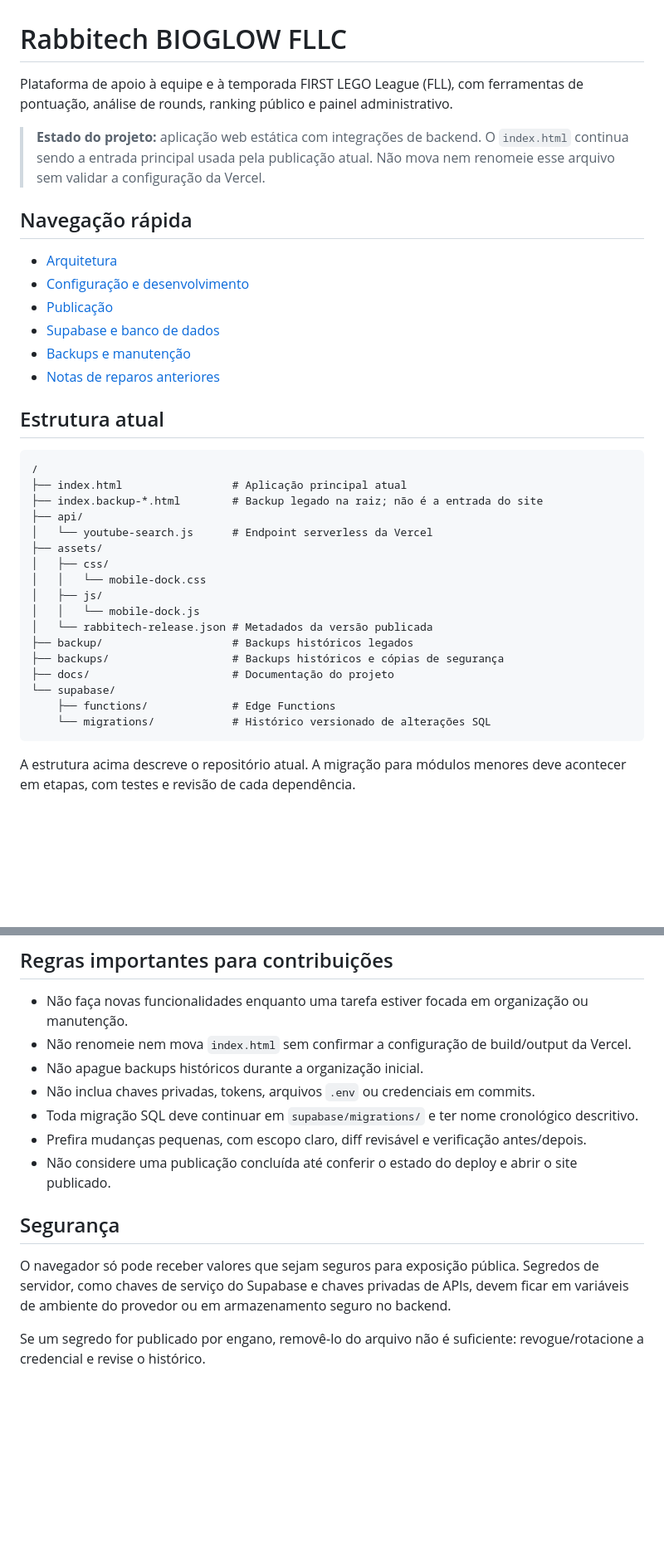
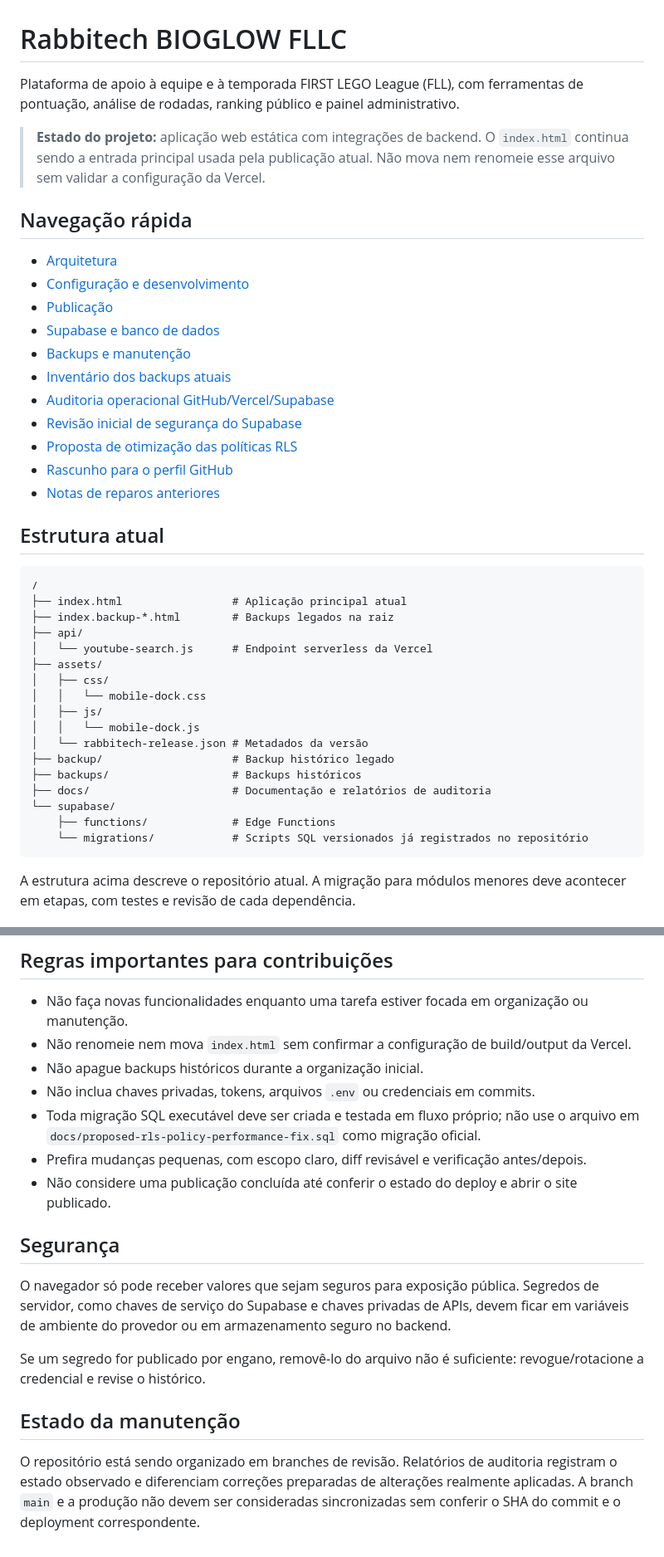
Before and after one commit to Luizgamer114523/Rabbitech-calculator-first-lego-league, a Markdown page: README.md, 2 parts joined by grey strips. Shown at 83% size. Drawn GitHub-style; blank space fills up the shorter version.

Commit message:
docs: link audit reports from repository README

````diff
--- a/README.md
+++ b/README.md
@@ -1,6 +1,6 @@
 # Rabbitech BIOGLOW FLLC
 
-Plataforma de apoio à equipe e à temporada FIRST LEGO League (FLL), com ferramentas de pontuação, análise de rounds, ranking público e painel administrativo.
+Plataforma de apoio à equipe e à temporada FIRST LEGO League (FLL), com ferramentas de pontuação, análise de rodadas, ranking público e painel administrativo.
 
 > **Estado do projeto:** aplicação web estática com integrações de backend. O `index.html` continua sendo a entrada principal usada pela publicação atual. Não mova nem renomeie esse arquivo sem validar a configuração da Vercel.
 
@@ -11,6 +11,11 @@ Plataforma de apoio à equipe e à temporada FIRST LEGO League (FLL), com ferram
 - [Publicação](docs/deployment.md)
 - [Supabase e banco de dados](docs/database.md)
 - [Backups e manutenção](docs/maintenance.md)
+- [Inventário dos backups atuais](docs/backup-inventory.md)
+- [Auditoria operacional GitHub/Vercel/Supabase](docs/operational-audit-2026-10-27.md)
+- [Revisão inicial de segurança do Supabase](docs/security-audit.md)
+- [Proposta de otimização das políticas RLS](docs/proposed-rls-policy-performance-fix.sql)
+- [Rascunho para o perfil GitHub](docs/profile-refresh.md)
 - [Notas de reparos anteriores](docs/REPAIR-NOTES.md)
 
 ## Estrutura atual
@@ -18,7 +23,7 @@ Plataforma de apoio à equipe e à temporada FIRST LEGO League (FLL), com ferram
 ```text
 /
 ├── index.html                 # Aplicação principal atual
-├── index.backup-*.html        # Backup legado na raiz; não é a entrada do site
+├── index.backup-*.html        # Backups legados na raiz
 ├── api/
 │   └── youtube-search.js      # Endpoint serverless da Vercel
 ├── assets/
@@ -26,13 +31,13 @@ Plataforma de apoio à equipe e à temporada FIRST LEGO League (FLL), com ferram
 │   │   └── mobile-dock.css
 │   ├── js/
 │   │   └── mobile-dock.js
-│   └── rabbitech-release.json # Metadados da versão publicada
-├── backup/                    # Backups históricos legados
-├── backups/                   # Backups históricos e cópias de segurança
-├── docs/                      # Documentação do projeto
+│   └── rabbitech-release.json # Metadados da versão
+├── backup/                    # Backup histórico legado
+├── backups/                   # Backups históricos
+├── docs/                      # Documentação e relatórios de auditoria
 └── supabase/
     ├── functions/             # Edge Functions
-    └── migrations/            # Histórico versionado de alterações SQL
+    └── migrations/            # Scripts SQL versionados já registrados no repositório
 ```
 
 A estrutura acima descreve o repositório atual. A migração para módulos menores deve acontecer em etapas, com testes e revisão de cada dependência.
@@ -57,7 +62,7 @@ A estrutura acima descreve o repositório atual. A migração para módulos meno
 - Não renomeie nem mova `index.html` sem confirmar a configuração de build/output da Vercel.
 - Não apague backups históricos durante a organização inicial.
 - Não inclua chaves privadas, tokens, arquivos `.env` ou credenciais em commits.
-- Toda migração SQL deve continuar em `supabase/migrations/` e ter nome cronológico descritivo.
+- Toda migração SQL executável deve ser criada e testada em fluxo próprio; não use o arquivo em `docs/proposed-rls-policy-performance-fix.sql` como migração oficial.
 - Prefira mudanças pequenas, com escopo claro, diff revisável e verificação antes/depois.
 - Não considere uma publicação concluída até conferir o estado do deploy e abrir o site publicado.
 
@@ -66,3 +71,7 @@ A estrutura acima descreve o repositório atual. A migração para módulos meno
 O navegador só pode receber valores que sejam seguros para exposição pública. Segredos de servidor, como chaves de serviço do Supabase e chaves privadas de APIs, devem ficar em variáveis de ambiente do provedor ou em armazenamento seguro no backend.
 
 Se um segredo for publicado por engano, removê-lo do arquivo não é suficiente: revogue/rotacione a credencial e revise o histórico.
+
+## Estado da manutenção
+
+O repositório está sendo organizado em branches de revisão. Relatórios de auditoria registram o estado observado e diferenciam correções preparadas de alterações realmente aplicadas. A branch `main` e a produção não devem ser consideradas sincronizadas sem conferir o SHA do commit e o deployment correspondente.
````
